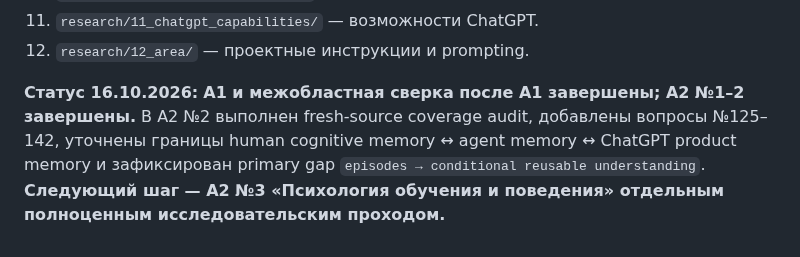
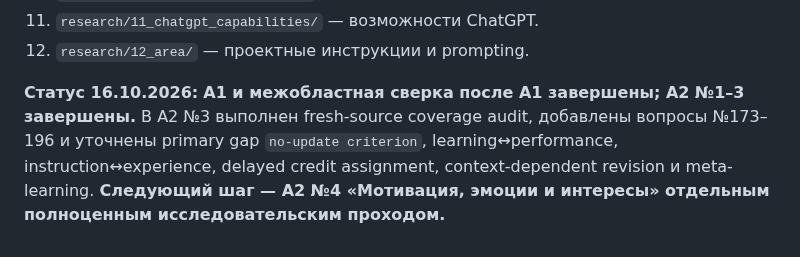
Before and after one commit to iliya1947/Major_Renov2, a Markdown page: docs/identity-experiment/03_RESEARCH.md, the part around the change. Rendered like a GitHub page.

Commit message:
Advance research status to A2 area 4

```diff
--- a/docs/identity-experiment/03_RESEARCH.md
+++ b/docs/identity-experiment/03_RESEARCH.md
@@ -96,4 +96,4 @@
 11. `research/11_chatgpt_capabilities/` — возможности ChatGPT.
 12. `research/12_area/` — проектные инструкции и prompting.
 
-**Статус 16.10.2026:** **A1 и межобластная сверка после A1 завершены; A2 №1–2 завершены.** В A2 №2 выполнен fresh-source coverage audit, добавлены вопросы №125–142, уточнены границы human cognitive memory ↔ agent memory ↔ ChatGPT product memory и зафиксирован primary gap `episodes → conditional reusable understanding`. **Следующий шаг — A2 №3 «Психология обучения и поведения» отдельным полноценным исследовательским проходом.**
+**Статус 16.10.2026:** **A1 и межобластная сверка после A1 завершены; A2 №1–3 завершены.** В A2 №3 выполнен fresh-source coverage audit, добавлены вопросы №173–196 и уточнены primary gap `no-update criterion`, learning↔performance, instruction↔experience, delayed credit assignment, context-dependent revision и meta-learning. **Следующий шаг — A2 №4 «Мотивация, эмоции и интересы» отдельным полноценным исследовательским проходом.**
```
